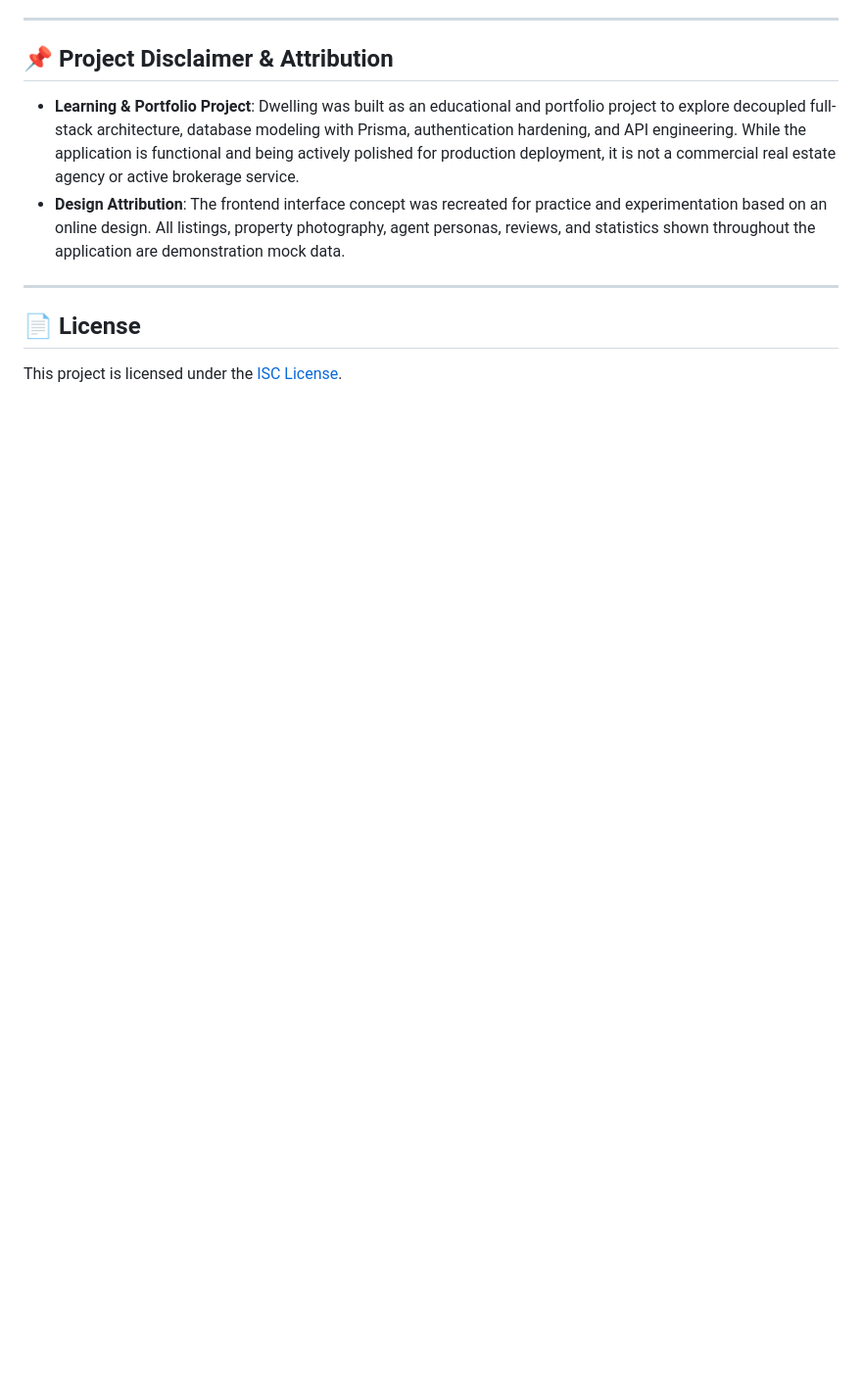
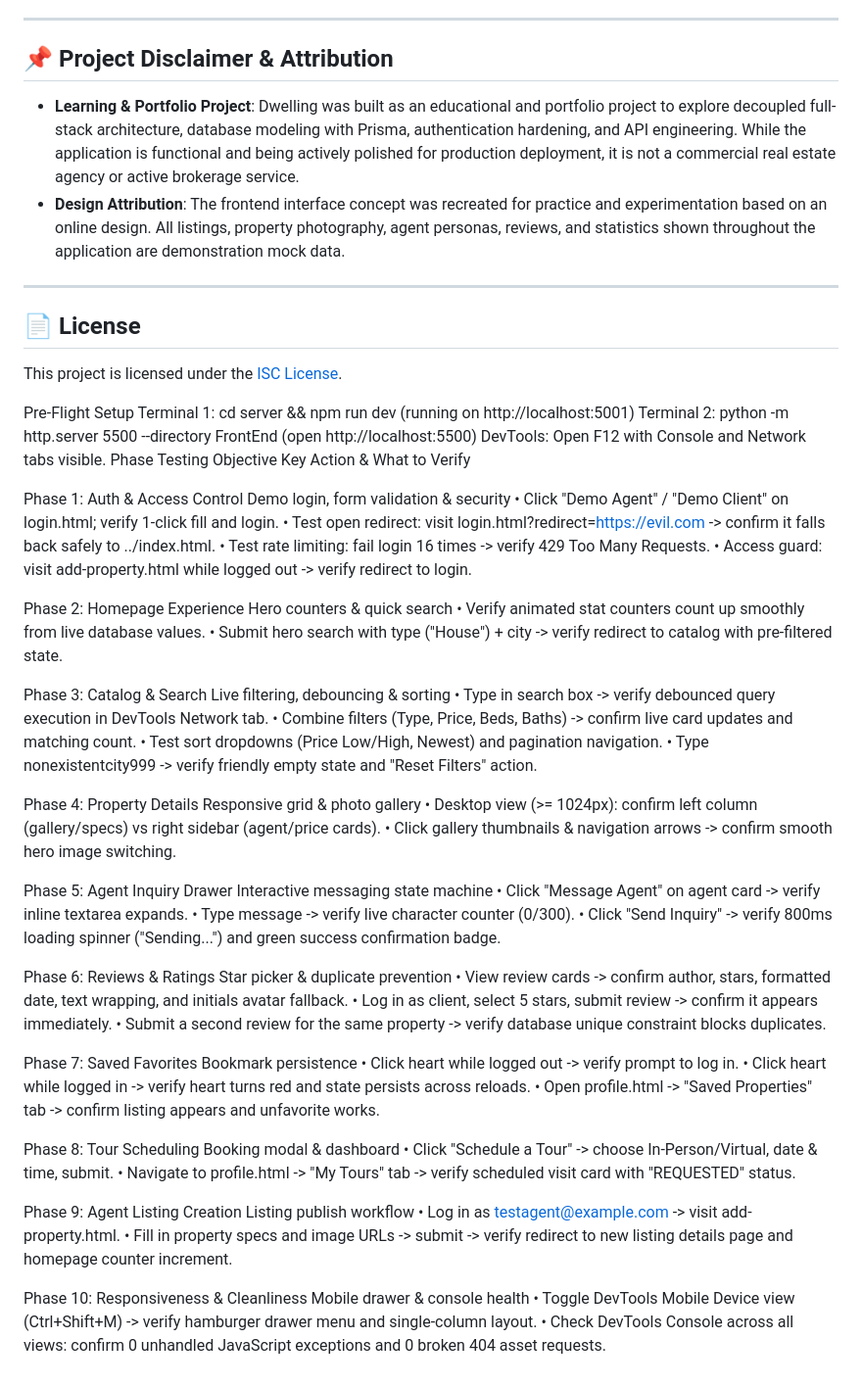
Before and after one commit to mohammadamour/Dwelling, a Markdown page: README.md, the part around one of its changes. Shown at 98% size. GitHub-like rendering; blank space fills up the shorter version.

Commit message:
updated readme file to reflect the progress made, and made a manual browser testing guide for checking everything is working find before deployment

```diff
--- a/README.md
+++ b/README.md
@@ -314,3 +328,46 @@ Dwelling/
 ## 📄 License
 
 This project is licensed under the [ISC License](LICENSE).
+
+Pre-Flight Setup
+Terminal 1: cd server && npm run dev (running on http://localhost:5001)
+Terminal 2: python -m http.server 5500 --directory FrontEnd (open http://localhost:5500)
+DevTools: Open F12 with Console and Network tabs visible.
+Phase Testing Objective Key Action & What to Verify
+
+Phase 1: Auth & Access Control Demo login, form validation & security • Click "Demo Agent" / "Demo Client" on login.html; verify 1-click fill and login.
+• Test open redirect: visit login.html?redirect=https://evil.com -> confirm it falls back safely to ../index.html.
+• Test rate limiting: fail login 16 times -> verify 429 Too Many Requests.
+• Access guard: visit add-property.html while logged out -> verify redirect to login.
+
+Phase 2: Homepage Experience Hero counters & quick search • Verify animated stat counters count up smoothly from live database values.
+• Submit hero search with type ("House") + city -> verify redirect to catalog with pre-filtered state.
+
+Phase 3: Catalog & Search Live filtering, debouncing & sorting • Type in search box -> verify debounced query execution in DevTools Network tab.
+• Combine filters (Type, Price, Beds, Baths) -> confirm live card updates and matching count.
+• Test sort dropdowns (Price Low/High, Newest) and pagination navigation.
+• Type nonexistentcity999 -> verify friendly empty state and "Reset Filters" action.
+
+Phase 4: Property Details Responsive grid & photo gallery • Desktop view (>= 1024px): confirm left column (gallery/specs) vs right sidebar (agent/price cards).
+• Click gallery thumbnails & navigation arrows -> confirm smooth hero image switching.
+
+Phase 5: Agent Inquiry Drawer Interactive messaging state machine • Click "Message Agent" on agent card -> verify inline textarea expands.
+• Type message -> verify live character counter (0/300).
+• Click "Send Inquiry" -> verify 800ms loading spinner ("Sending...") and green success confirmation badge.
+
+Phase 6: Reviews & Ratings Star picker & duplicate prevention • View review cards -> confirm author, stars, formatted date, text wrapping, and initials avatar fallback.
+• Log in as client, select 5 stars, submit review -> confirm it appears immediately.
+• Submit a second review for the same property -> verify database unique constraint blocks duplicates.
+
+Phase 7: Saved Favorites Bookmark persistence • Click heart while logged out -> verify prompt to log in.
+• Click heart while logged in -> verify heart turns red and state persists across reloads.
+• Open profile.html -> "Saved Properties" tab -> confirm listing appears and unfavorite works.
+
+Phase 8: Tour Scheduling Booking modal & dashboard • Click "Schedule a Tour" -> choose In-Person/Virtual, date & time, submit.
+• Navigate to profile.html -> "My Tours" tab -> verify scheduled visit card with "REQUESTED" status.
+
+Phase 9: Agent Listing Creation Listing publish workflow • Log in as testagent@example.com -> visit add-property.html.
+• Fill in property specs and image URLs -> submit -> verify redirect to new listing details page and homepage counter increment.
+
+Phase 10: Responsiveness & Cleanliness Mobile drawer & console health • Toggle DevTools Mobile Device view (Ctrl+Shift+M) -> verify hamburger drawer menu and single-column layout.
+• Check DevTools Console across all views: confirm 0 unhandled JavaScript exceptions and 0 broken 404 asset requests.
```
Also changed, not shown: other parts of README.md (+36 -22 lines).
